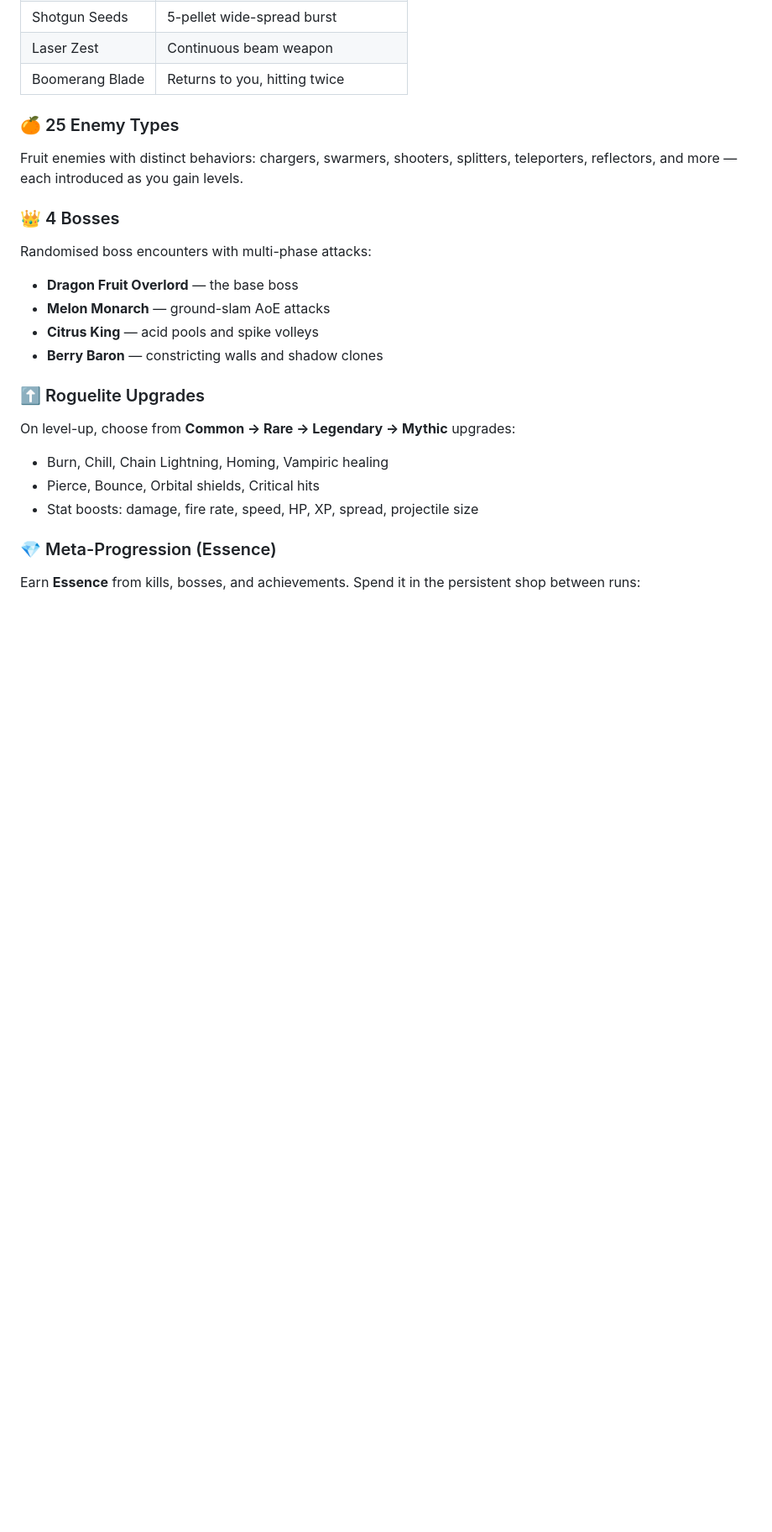
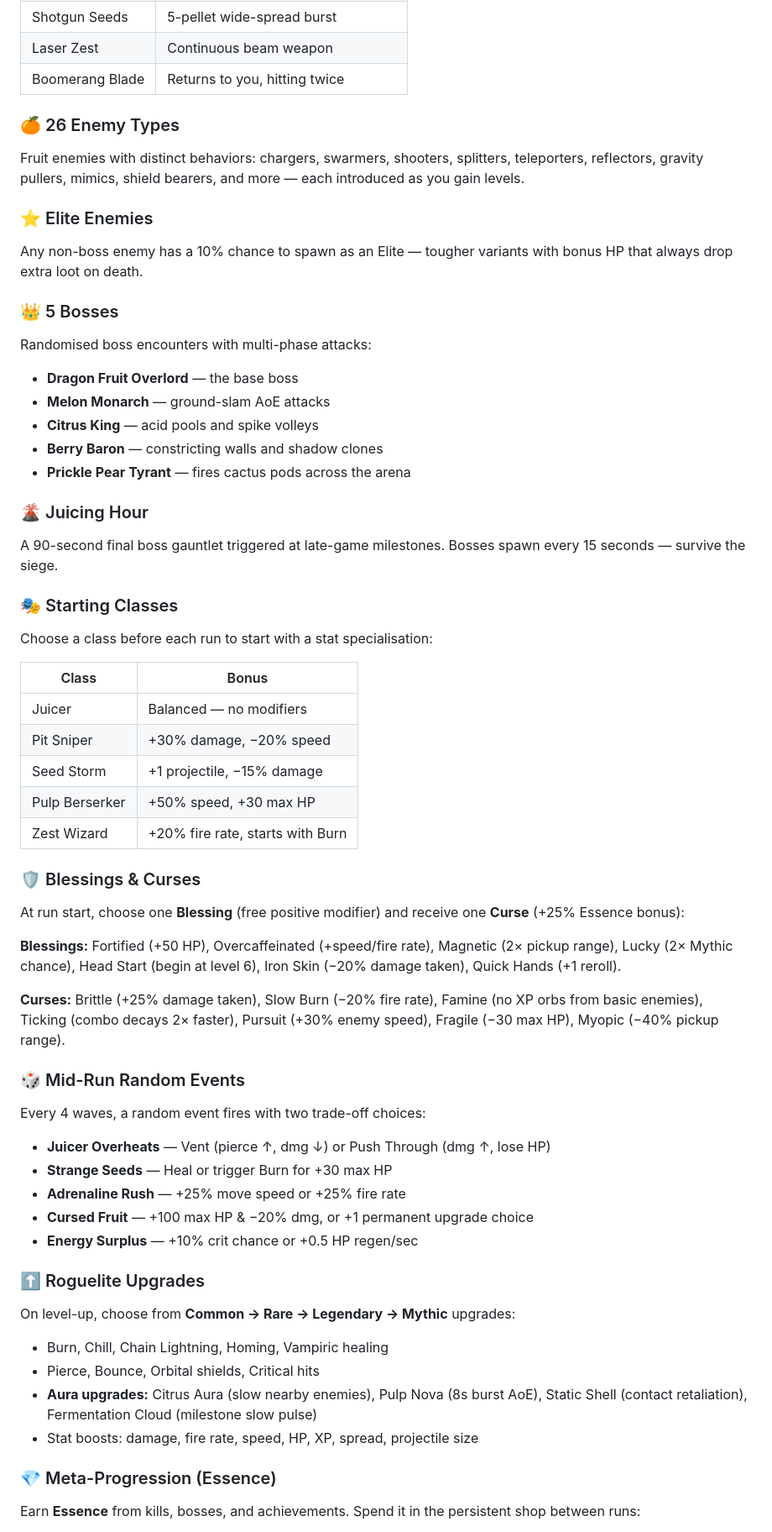
Before and after one commit to Anonymous-Floof/Fruit-Shoot, a Markdown page: README.md, the part around one of its changes. Shown at 84% size. Drawn GitHub-style; blank space fills up the shorter version.

```diff
--- a/README.md
+++ b/README.md
@@ -42,20 +42,54 @@ Each weapon has a unique feel and playstyle. Unlock them in the shop and swap mi
 | Laser Zest | Continuous beam weapon |
 | Boomerang Blade | Returns to you, hitting twice |
 
-### 🍊 25 Enemy Types
-Fruit enemies with distinct behaviors: chargers, swarmers, shooters, splitters, teleporters, reflectors, and more — each introduced as you gain levels.
+### 🍊 26 Enemy Types
+Fruit enemies with distinct behaviors: chargers, swarmers, shooters, splitters, teleporters, reflectors, gravity pullers, mimics, shield bearers, and more — each introduced as you gain levels.
 
-### 👑 4 Bosses
+### ⭐ Elite Enemies
+Any non-boss enemy has a 10% chance to spawn as an Elite — tougher variants with bonus HP that always drop extra loot on death.
+
+### 👑 5 Bosses
 Randomised boss encounters with multi-phase attacks:
 - **Dragon Fruit Overlord** — the base boss
 - **Melon Monarch** — ground-slam AoE attacks
 - **Citrus King** — acid pools and spike volleys
 - **Berry Baron** — constricting walls and shadow clones
+- **Prickle Pear Tyrant** — fires cactus pods across the arena
+
+### 🌋 Juicing Hour
+A 90-second final boss gauntlet triggered at late-game milestones. Bosses spawn every 15 seconds — survive the siege.
+
+### 🎭 Starting Classes
+Choose a class before each run to start with a stat specialisation:
+
+| Class | Bonus |
+|---|---|
+| Juicer | Balanced — no modifiers |
+| Pit Sniper | +30% damage, −20% speed |
+| Seed Storm | +1 projectile, −15% damage |
+| Pulp Berserker | +50% speed, +30 max HP |
+| Zest Wizard | +20% fire rate, starts with Burn |
+
+### 🛡 Blessings & Curses
+At run start, choose one **Blessing** (free positive modifier) and receive one **Curse** (+25% Essence bonus):
+
+**Blessings:** Fortified (+50 HP), Overcaffeinated (+speed/fire rate), Magnetic (2× pickup range), Lucky (2× Mythic chance), Head Start (begin at level 6), Iron Skin (−20% damage taken), Quick Hands (+1 reroll).
+
+**Curses:** Brittle (+25% damage taken), Slow Burn (−20% fire rate), Famine (no XP orbs from basic enemies), Ticking (combo decays 2× faster), Pursuit (+30% enemy speed), Fragile (−30 max HP), Myopic (−40% pickup range).
+
+### 🎲 Mid-Run Random Events
+Every 4 waves, a random event fires with two trade-off choices:
+- **Juicer Overheats** — Vent (pierce ↑, dmg ↓) or Push Through (dmg ↑, lose HP)
+- **Strange Seeds** — Heal or trigger Burn for +30 max HP
+- **Adrenaline Rush** — +25% move speed or +25% fire rate
+- **Cursed Fruit** — +100 max HP & −20% dmg, or +1 permanent upgrade choice
+- **Energy Surplus** — +10% crit chance or +0.5 HP regen/sec
 
 ### ⬆️ Roguelite Upgrades
 On level-up, choose from **Common → Rare → Legendary → Mythic** upgrades:
 - Burn, Chill, Chain Lightning, Homing, Vampiric healing
 - Pierce, Bounce, Orbital shields, Critical hits
+- **Aura upgrades:** Citrus Aura (slow nearby enemies), Pulp Nova (8s burst AoE), Static Shell (contact retaliation), Fermentation Cloud (milestone slow pulse)
 - Stat boosts: damage, fire rate, speed, HP, XP, spread, projectile size
 
 ### 💎 Meta-Progression (Essence)
```
Also changed, not shown: other parts of README.md (+21 -5 lines).
